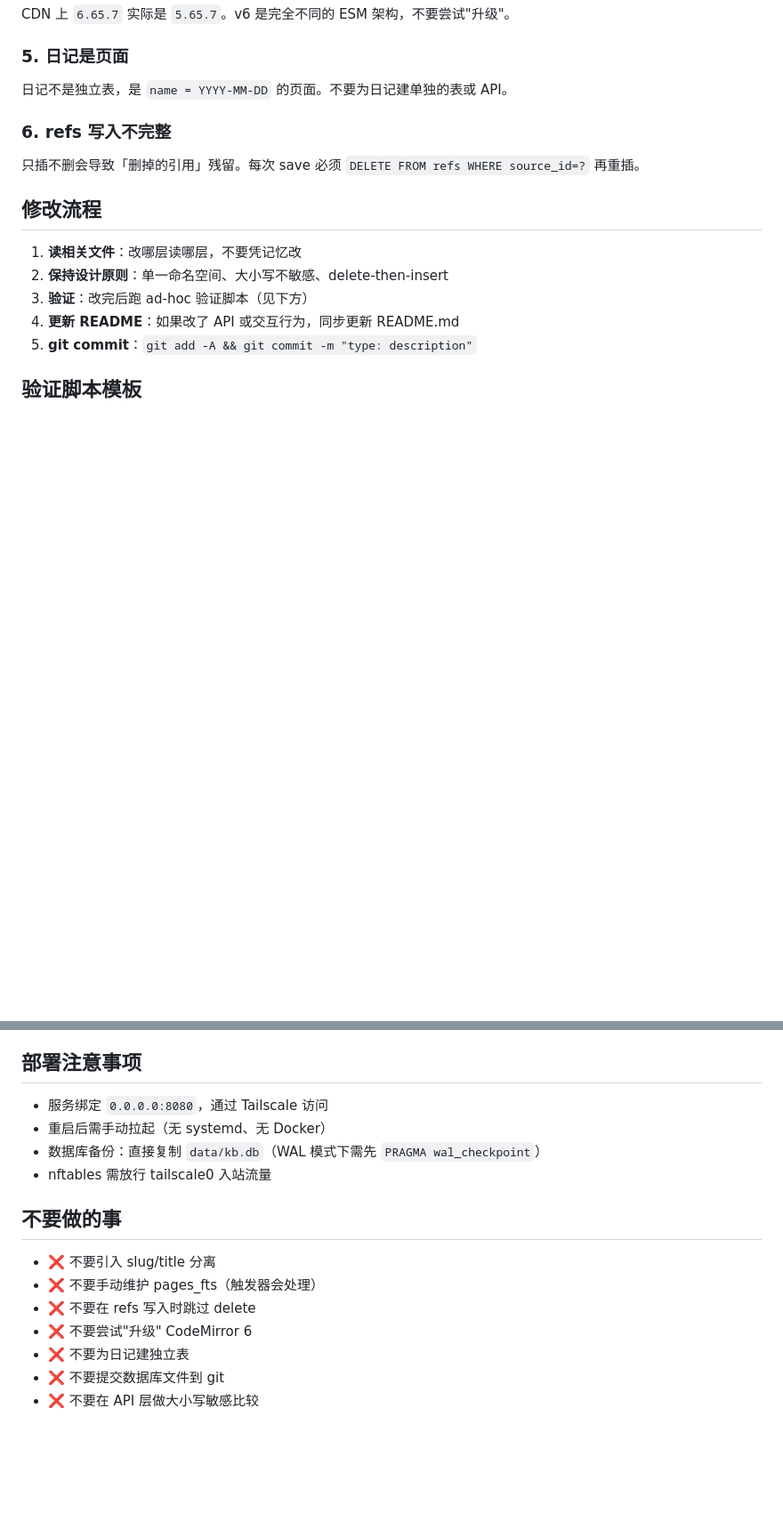
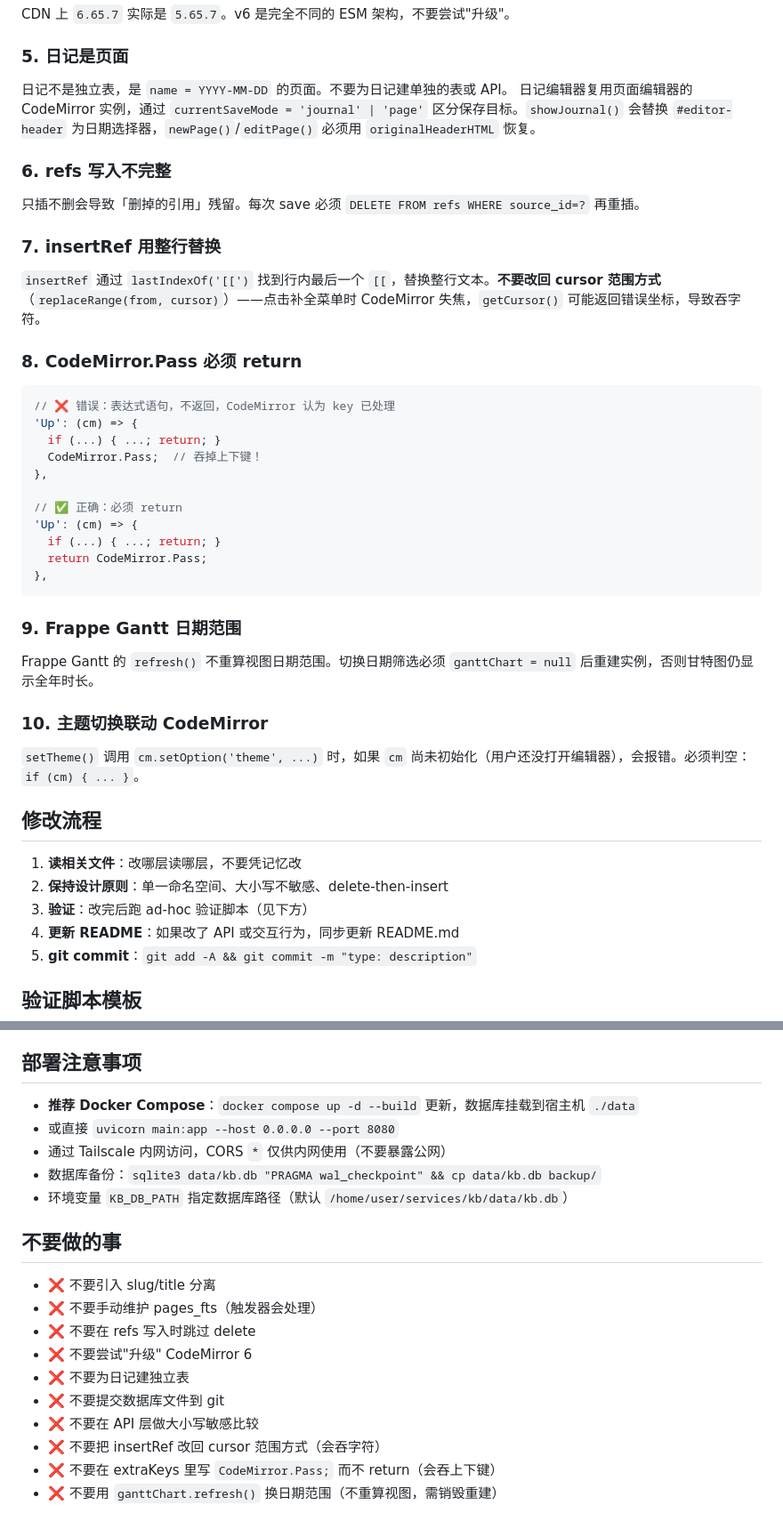
Before and after one commit to Alright23333/kb, a Markdown page: AGENT.md, 2 parts joined by grey strips. Shown at 89% size. GitHub-like rendering; blank space fills up the shorter version.

Commit message:
docs: 更新 AGENT.md 补充新增功能的开发陷阱
- 新增 4 个常见陷阱 (#7-#10): insertRef 整行替换、CodeMirror.Pass 必须 return、Frappe Gantt 日期范围重建、主题切换 cm 判空
- 更新前端职责: 补充 Frappe Gantt、主题系统、日记复用、任务管理
- 更新部署: Docker Compose 替代手动拉起
- 补充 3 条「不要做的事」

````diff
--- a/AGENT.md
+++ b/AGENT.md
@@ -89,10 +93,39 @@ CDN 上 `6.65.7` 实际是 `5.65.7`。v6 是完全不同的 ESM 架构，不要
 ### 5. 日记是页面
 
 日记不是独立表，是 `name = YYYY-MM-DD` 的页面。不要为日记建单独的表或 API。
+日记编辑器复用页面编辑器的 CodeMirror 实例，通过 `currentSaveMode = 'journal' | 'page'` 区分保存目标。`showJournal()` 会替换 `#editor-header` 为日期选择器，`newPage()`/`editPage()` 必须用 `originalHeaderHTML` 恢复。
 
 ### 6. refs 写入不完整
 
 只插不删会导致「删掉的引用」残留。每次 save 必须 `DELETE FROM refs WHERE source_id=?` 再重插。
+
+### 7. insertRef 用整行替换
+
+`insertRef` 通过 `lastIndexOf('[[')` 找到行内最后一个 `[[`，替换整行文本。**不要改回 cursor 范围方式**（`replaceRange(from, cursor)`）——点击补全菜单时 CodeMirror 失焦，`getCursor()` 可能返回错误坐标，导致吞字符。
+
+### 8. CodeMirror.Pass 必须 return
+
+```javascript
+// ❌ 错误：表达式语句，不返回，CodeMirror 认为 key 已处理
+'Up': (cm) => {
+  if (...) { ...; return; }
+  CodeMirror.Pass;  // 吞掉上下键！
+},
+
+// ✅ 正确：必须 return
+'Up': (cm) => {
+  if (...) { ...; return; }
+  return CodeMirror.Pass;
+},
+```
+
+### 9. Frappe Gantt 日期范围
+
+Frappe Gantt 的 `refresh()` 不重算视图日期范围。切换日期筛选必须 `ganttChart = null` 后重建实例，否则甘特图仍显示全年时长。
+
+### 10. 主题切换联动 CodeMirror
+
+`setTheme()` 调用 `cm.setOption('theme', ...)` 时，如果 `cm` 尚未初始化（用户还没打开编辑器），会报错。必须判空：`if (cm) { ... }`。
 
 ## 修改流程
 
@@ -140,10 +173,11 @@ assert len(seen) == 1  # 归并后只有 1 个
 
 ## 部署注意事项
 
-- 服务绑定 `0.0.0.0:8080`，通过 Tailscale 访问
-- 重启后需手动拉起（无 systemd、无 Docker）
-- 数据库备份：直接复制 `data/kb.db`（WAL 模式下需先 `PRAGMA wal_checkpoint`）
-- nftables 需放行 tailscale0 入站流量
+- **推荐 Docker Compose**：`docker compose up -d --build` 更新，数据库挂载到宿主机 `./data`
+- 或直接 `uvicorn main:app --host 0.0.0.0 --port 8080`
+- 通过 Tailscale 内网访问，CORS `*` 仅供内网使用（不要暴露公网）
+- 数据库备份：`sqlite3 data/kb.db "PRAGMA wal_checkpoint" && cp data/kb.db backup/`
+- 环境变量 `KB_DB_PATH` 指定数据库路径（默认 `/home/user/services/kb/data/kb.db`）
 
 ## 不要做的事
 
@@ -154,3 +188,6 @@ assert len(seen) == 1  # 归并后只有 1 个
 - ❌ 不要为日记建独立表
 - ❌ 不要提交数据库文件到 git
 - ❌ 不要在 API 层做大小写敏感比较
+- ❌ 不要把 insertRef 改回 cursor 范围方式（会吞字符）
+- ❌ 不要在 extraKeys 里写 `CodeMirror.Pass;` 而不 return（会吞上下键）
+- ❌ 不要用 `ganttChart.refresh()` 换日期范围（不重算视图，需销毁重建）
````
Also changed, not shown: other parts of AGENT.md (+5 -1 lines).
